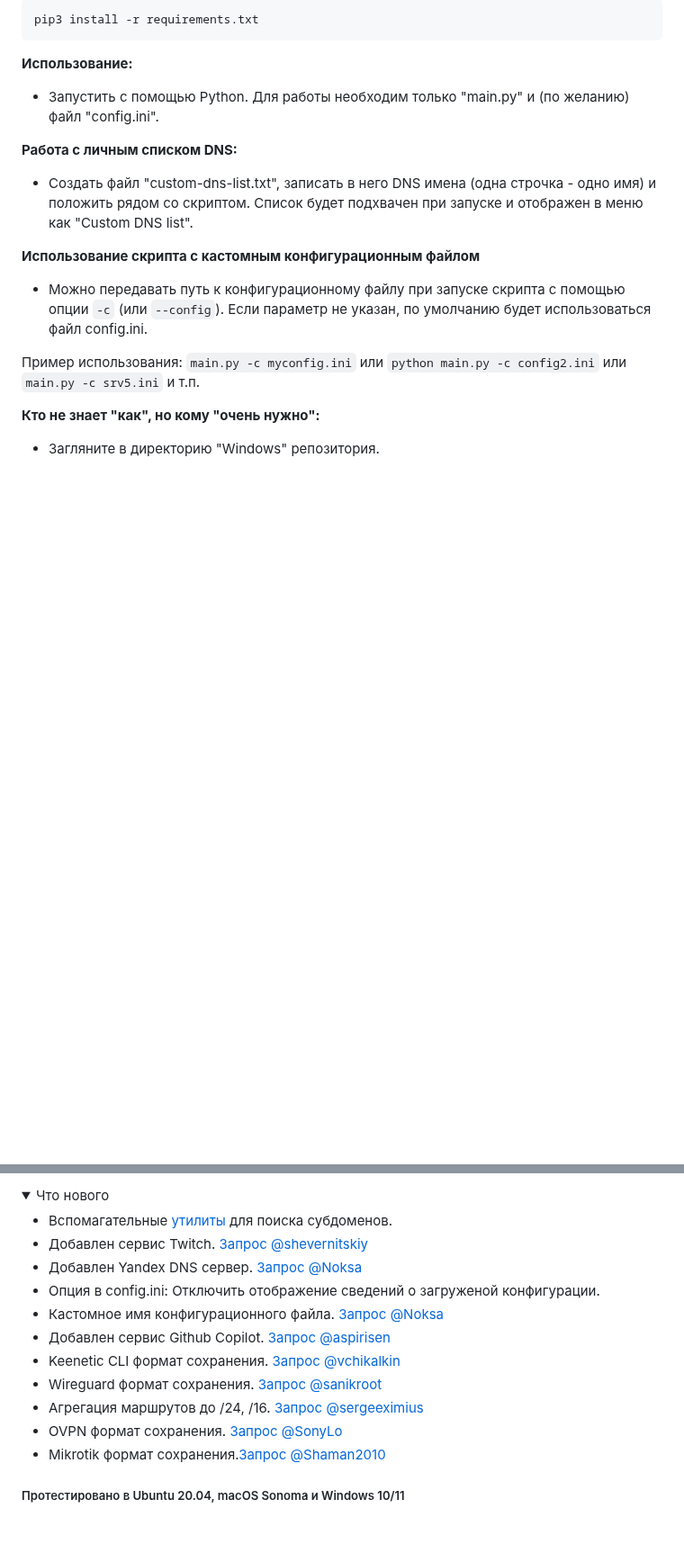
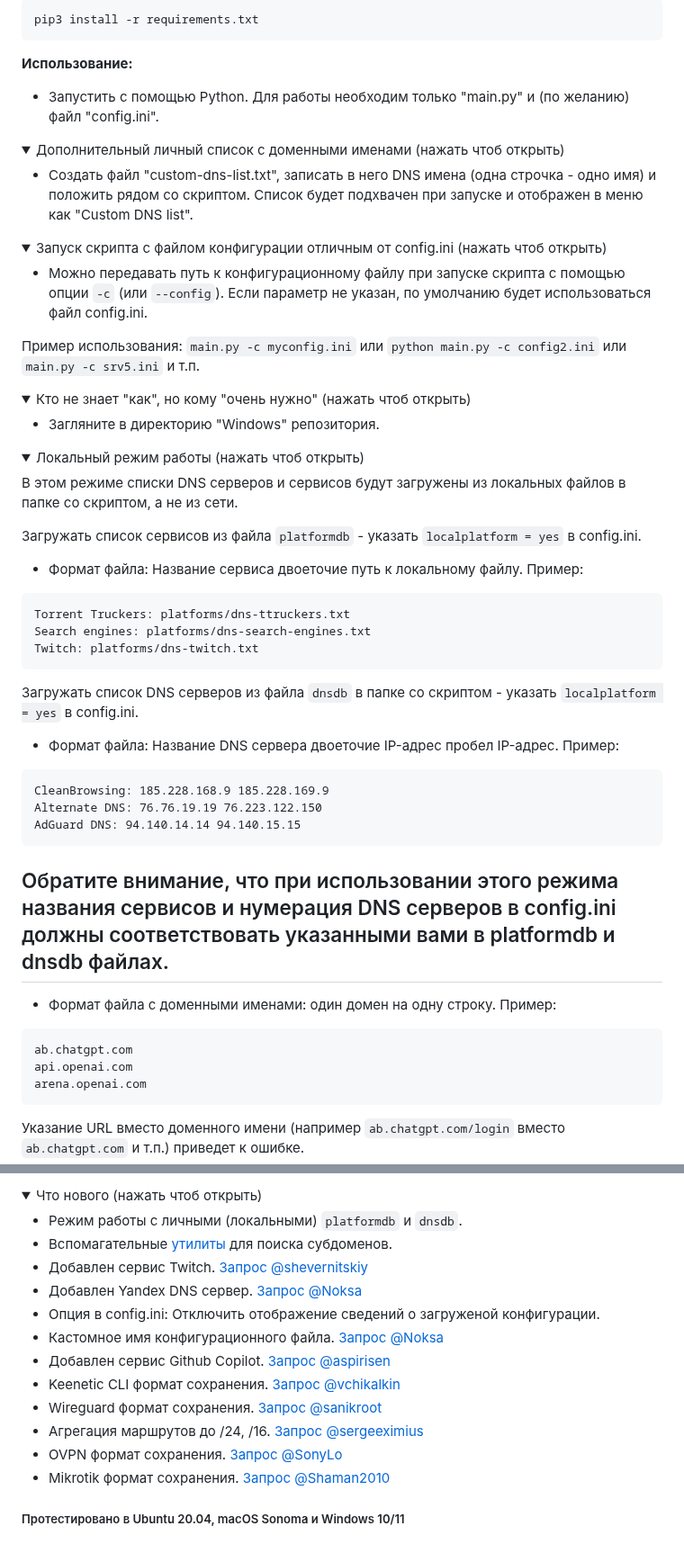
Before and after one commit to Ground-Zerro/DomainMapper, a Markdown page: README.md, 2 parts joined by grey strips. Shown at 90% size. GitHub-like rendering; folded sections open; blank space fills up the shorter version.

````diff
--- a/README.md
+++ b/README.md
@@ -49,13 +49,61 @@ pip3 install -r requirements.txt
 **Использование:**
 - Запустить с помощью Python. Для работы необходим только "main.py" и (по желанию) файл "config.ini".
 
-**Работа с личным списком DNS:**
+
+<details>
+  <summary>Дополнительный личный список с доменными именами (нажать чтоб открыть)</summary>
+
 - Создать файл "custom-dns-list.txt", записать в него DNS имена (одна строчка - одно имя) и положить рядом со скриптом.  Список будет подхвачен при запуске и отображен в меню как "Custom DNS list".
 
-**Использование скрипта с кастомным конфигурационным файлом**
+</details>
+
+<details>
+  <summary>Запуск скрипта с файлом конфигурации отличным от config.ini (нажать чтоб открыть)</summary>
+
 - Можно передавать путь к конфигурационному файлу при запуске скрипта с помощью опции `-c` (или `--config`). Если параметр не указан, по умолчанию будет использоваться файл config.ini.
 
 Пример использования: `main.py -с myconfig.ini` или `python main.py -с config2.ini` или `main.py -с srv5.ini` и т.п.
 
-**Кто не знает "как", но кому "очень нужно":**
+</details>
+
+<details>
+  <summary>Кто не знает "как", но кому "очень нужно" (нажать чтоб открыть)</summary>
+
 - Загляните в директорию "Windows" репозитория.
+</details>
+
+<details>
+  <summary>Локальный режим работы (нажать чтоб открыть)</summary>
+
+В этом режиме списки DNS серверов и сервисов будут загружены из локальных файлов в папке со скриптом, а не из сети.
+
+Загружать список сервисов из файла `platformdb` - указать `localplatform = yes` в config.ini.
+- Формат файла: Название сервиса двоеточие путь к локальному файлу.
+Пример:
+```
+Torrent Truckers: platforms/dns-ttruckers.txt
+Search engines: platforms/dns-search-engines.txt
+Twitch: platforms/dns-twitch.txt
+```
+
+Загружать список DNS серверов из файла `dnsdb` в папке со скриптом - указать `localplatform = yes` в config.ini.
+- Формат файла: Название DNS сервера двоеточие IP-адрес пробел IP-адрес.
+Пример:
+```
+CleanBrowsing: 185.228.168.9 185.228.169.9
+Alternate DNS: 76.76.19.19 76.223.122.150
+AdGuard DNS: 94.140.14.14 94.140.15.15
+```
+
+Обратите внимание, что при использовании этого режима названия сервисов и нумерация DNS серверов в config.ini должны соответствовать указанными вами в platformdb и dnsdb файлах.
+-
+
+- Формат файла с доменными именами: один домен на одну строку.
+Пример:
+```
+ab.chatgpt.com
+api.openai.com
+arena.openai.com
+```
+Указание URL вместо доменного имени (например `ab.chatgpt.com/login` вместо `ab.chatgpt.com` и т.п.) приведет к ошибке.
+
@@ -62,8 +112,9 @@ pip3 install -r requirements.txt
 
 
 <details>
-  <summary>Что нового</summary>
+  <summary>Что нового (нажать чтоб открыть)</summary>
 
+- Режим работы с личными (локальными) `platformdb` и `dnsdb`.
 - Вспомагательные [утилиты](https://github.com/Ground-Zerro/DomainMapper/tree/main/utilities) для поиска субдоменов.
 - Добавлен сервис Twitch. [Запрос @shevernitskiy](https://github.com/Ground-Zerro/DomainMapper/issues/31)
 - Добавлен Yandex DNS сервер. [Запрос @Noksa](https://github.com/Ground-Zerro/DomainMapper/issues/26)
@@ -74,7 +125,7 @@ pip3 install -r requirements.txt
 - Wireguard формат сохранения. [Запрос @sanikroot](https://github.com/Ground-Zerro/DomainMapper/issues/18)
 - Агрегация маршрутов до /24, /16. [Запрос @sergeeximius](https://github.com/Ground-Zerro/DomainMapper/issues/8)
 - OVPN формат сохранения. [Запрос @SonyLo](https://github.com/Ground-Zerro/DomainMapper/pull/13)
-- Mikrotik формат сохранения.[Запрос @Shaman2010](https://github.com/Ground-Zerro/DomainMapper/pull/9)
+- Mikrotik формат сохранения. [Запрос @Shaman2010](https://github.com/Ground-Zerro/DomainMapper/pull/9)
 
 </details>
 
````
Also changed, not shown: other parts of README.md (+2 -0 lines).
